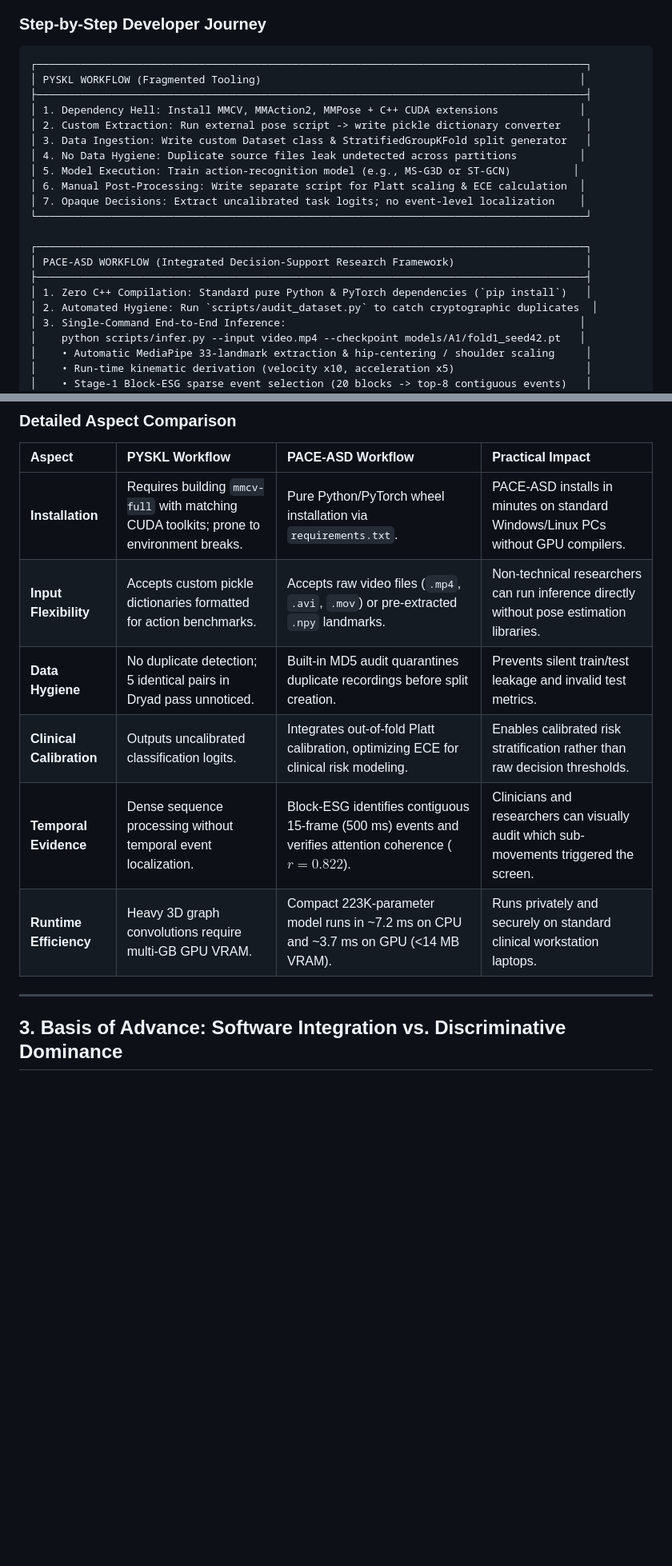
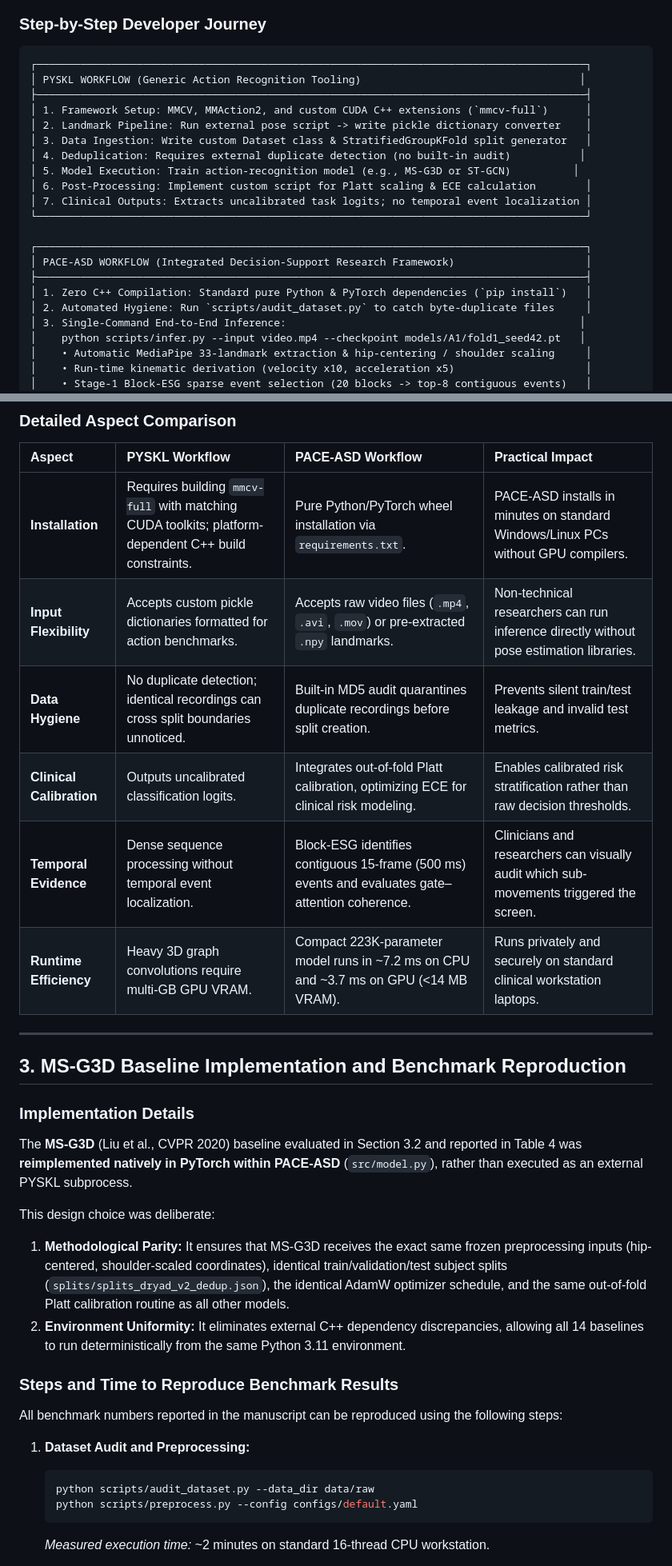
Before and after one commit to neuro-paradigm/PACE-ASD, a Markdown page: docs/software_comparison.md, 2 parts joined by grey strips. Shown at 80% size. GitHub-like rendering; blank space fills up the shorter version.

Commit message:
docs: clarify PYSKL comparison, MS-G3D parity, and measured reproduction benchmarks

````diff
--- a/docs/software_comparison.md
+++ b/docs/software_comparison.md
@@ -37,22 +37,22 @@ To illustrate why a dedicated medical informatics framework is needed beyond gen
 
 ```
 ┌────────────────────────────────────────────────────────────────────────────────────────┐
-│ PYSKL WORKFLOW (Fragmented Tooling)                                                   │
+│ PYSKL WORKFLOW (Generic Action Recognition Tooling)                                   │
 ├────────────────────────────────────────────────────────────────────────────────────────┤
-│ 1. Dependency Hell: Install MMCV, MMAction2, MMPose + C++ CUDA extensions             │
-│ 2. Custom Extraction: Run external pose script -> write pickle dictionary converter    │
+│ 1. Framework Setup: MMCV, MMAction2, and custom CUDA C++ extensions (`mmcv-full`)      │
+│ 2. Landmark Pipeline: Run external pose script -> write pickle dictionary converter    │
 │ 3. Data Ingestion: Write custom Dataset class & StratifiedGroupKFold split generator   │
-│ 4. No Data Hygiene: Duplicate source files leak undetected across partitions          │
+│ 4. Deduplication: Requires external duplicate detection (no built-in audit)           │
 │ 5. Model Execution: Train action-recognition model (e.g., MS-G3D or ST-GCN)          │
-│ 6. Manual Post-Processing: Write separate script for Platt scaling & ECE calculation  │
-│ 7. Opaque Decisions: Extract uncalibrated task logits; no event-level localization    │
+│ 6. Post-Processing: Implement custom script for Platt scaling & ECE calculation        │
+│ 7. Clinical Outputs: Extracts uncalibrated task logits; no temporal event localization │
 └────────────────────────────────────────────────────────────────────────────────────────┘
 
 ┌────────────────────────────────────────────────────────────────────────────────────────┐
 │ PACE-ASD WORKFLOW (Integrated Decision-Support Research Framework)                     │
 ├────────────────────────────────────────────────────────────────────────────────────────┤
 │ 1. Zero C++ Compilation: Standard pure Python & PyTorch dependencies (`pip install`)   │
-│ 2. Automated Hygiene: Run `scripts/audit_dataset.py` to catch cryptographic duplicates  │
+│ 2. Automated Hygiene: Run `scripts/audit_dataset.py` to catch byte-duplicate files     │
 │ 3. Single-Command End-to-End Inference:                                               │
 │    python scripts/infer.py --input video.mp4 --checkpoint models/A1/fold1_seed42.pt   │
 │    • Automatic MediaPipe 33-landmark extraction & hip-centering / shoulder scaling     │
@@ -70,13 +70,32 @@ To illustrate why a dedicated medical informatics framework is needed beyond gen
 
 | Aspect | PYSKL Workflow | PACE-ASD Workflow | Practical Impact |
 |:---|:---|:---|:---|
-| **Installation** | Requires building `mmcv-full` with matching CUDA toolkits; prone to environment breaks. | Pure Python/PyTorch wheel installation via `requirements.txt`. | PACE-ASD installs in minutes on standard Windows/Linux PCs without GPU compilers. |
+| **Installation** | Requires building `mmcv-full` with matching CUDA toolkits; platform-dependent C++ build constraints. | Pure Python/PyTorch wheel installation via `requirements.txt`. | PACE-ASD installs in minutes on standard Windows/Linux PCs without GPU compilers. |
 | **Input Flexibility** | Accepts custom pickle dictionaries formatted for action benchmarks. | Accepts raw video files (`.mp4`, `.avi`, `.mov`) or pre-extracted `.npy` landmarks. | Non-technical researchers can run inference directly without pose estimation libraries. |
-| **Data Hygiene** | No duplicate detection; 5 identical pairs in Dryad pass unnoticed. | Built-in MD5 audit quarantines duplicate recordings before split creation. | Prevents silent train/test leakage and invalid test metrics. |
+| **Data Hygiene** | No duplicate detection; identical recordings can cross split boundaries unnoticed. | Built-in MD5 audit quarantines duplicate recordings before split creation. | Prevents silent train/test leakage and invalid test metrics. |
 | **Clinical Calibration** | Outputs uncalibrated classification logits. | Integrates out-of-fold Platt calibration, optimizing ECE for clinical risk modeling. | Enables calibrated risk stratification rather than raw decision thresholds. |
-| **Temporal Evidence** | Dense sequence processing without temporal event localization. | Block-ESG identifies contiguous 15-frame (500 ms) events and verifies attention coherence ($r=0.822$). | Clinicians and researchers can visually audit which sub-movements triggered the screen. |
+| **Temporal Evidence** | Dense sequence processing without temporal event localization. | Block-ESG identifies contiguous 15-frame (500 ms) events and evaluates gate–attention coherence. | Clinicians and researchers can visually audit which sub-movements triggered the screen. |
 | **Runtime Efficiency** | Heavy 3D graph convolutions require multi-GB GPU VRAM. | Compact 223K-parameter model runs in ~7.2 ms on CPU and ~3.7 ms on GPU (<14 MB VRAM). | Runs privately and securely on standard clinical workstation laptops. |
 
 ---
 
-## 3. Basis of Advance: Software Integration vs. Discriminative Dominance
+## 3. MS-G3D Baseline Implementation and Benchmark Reproduction
+
+### Implementation Details
+The **MS-G3D** (Liu et al., CVPR 2020) baseline evaluated in Section 3.2 and reported in Table 4 was **reimplemented natively in PyTorch within PACE-ASD** (`src/model.py`), rather than executed as an external PYSKL subprocess.
+
+This design choice was deliberate:
+1. **Methodological Parity:** It ensures that MS-G3D receives the exact same frozen preprocessing inputs (hip-centered, shoulder-scaled coordinates), identical train/validation/test subject splits (`splits/splits_dryad_v2_dedup.json`), the identical AdamW optimizer schedule, and the same out-of-fold Platt calibration routine as all other models.
+2. **Environment Uniformity:** It eliminates external C++ dependency discrepancies, allowing all 14 baselines to run deterministically from the same Python 3.11 environment.
+
+### Steps and Time to Reproduce Benchmark Results
+
+All benchmark numbers reported in the manuscript can be reproduced using the following steps:
+
+1. **Dataset Audit and Preprocessing:**
+   ```bash
+   python scripts/audit_dataset.py --data_dir data/raw
+   python scripts/preprocess.py --config configs/default.yaml
+   ```
+   *Measured execution time:* ~2 minutes on standard 16-thread CPU workstation.
+
````
Also changed, not shown: other parts of docs/software_comparison.md (+28 -0 lines).
